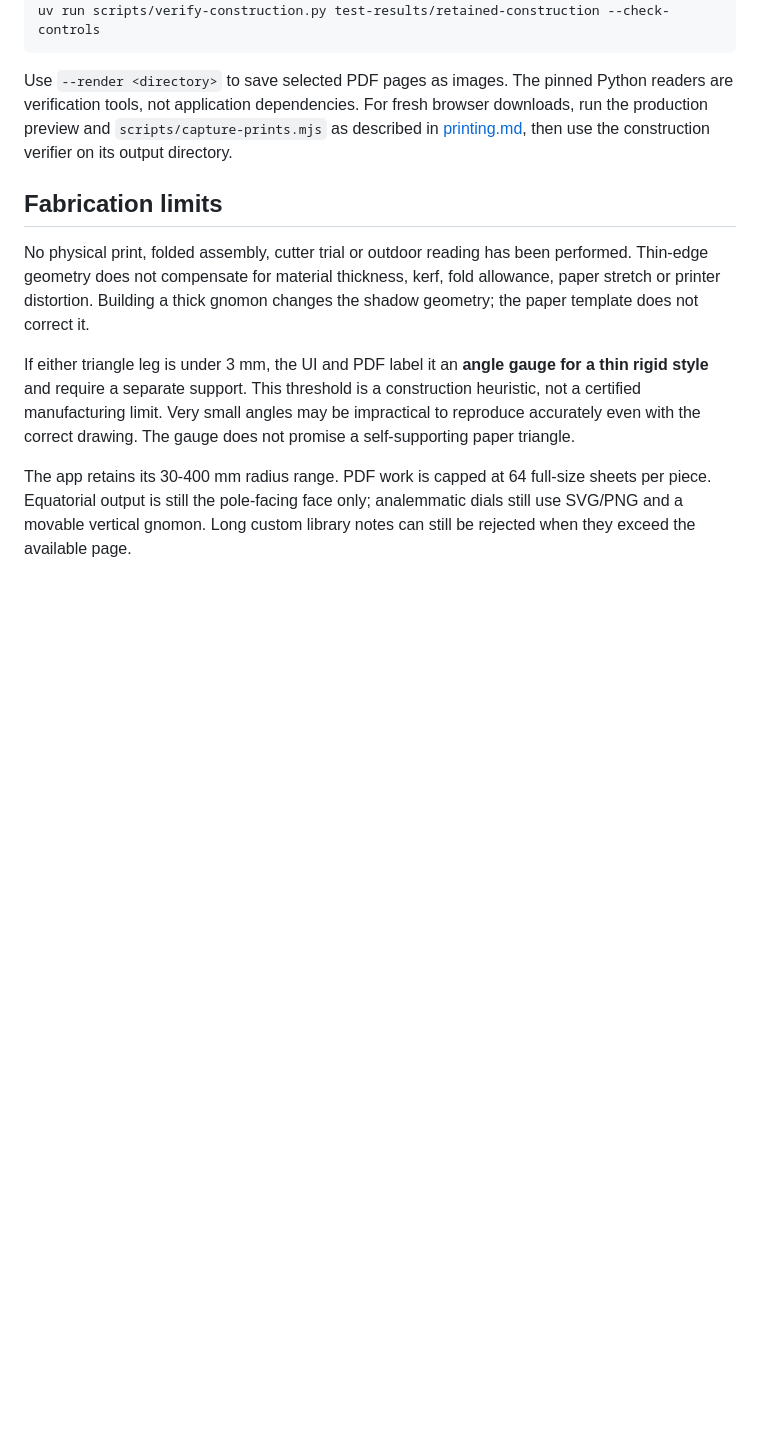
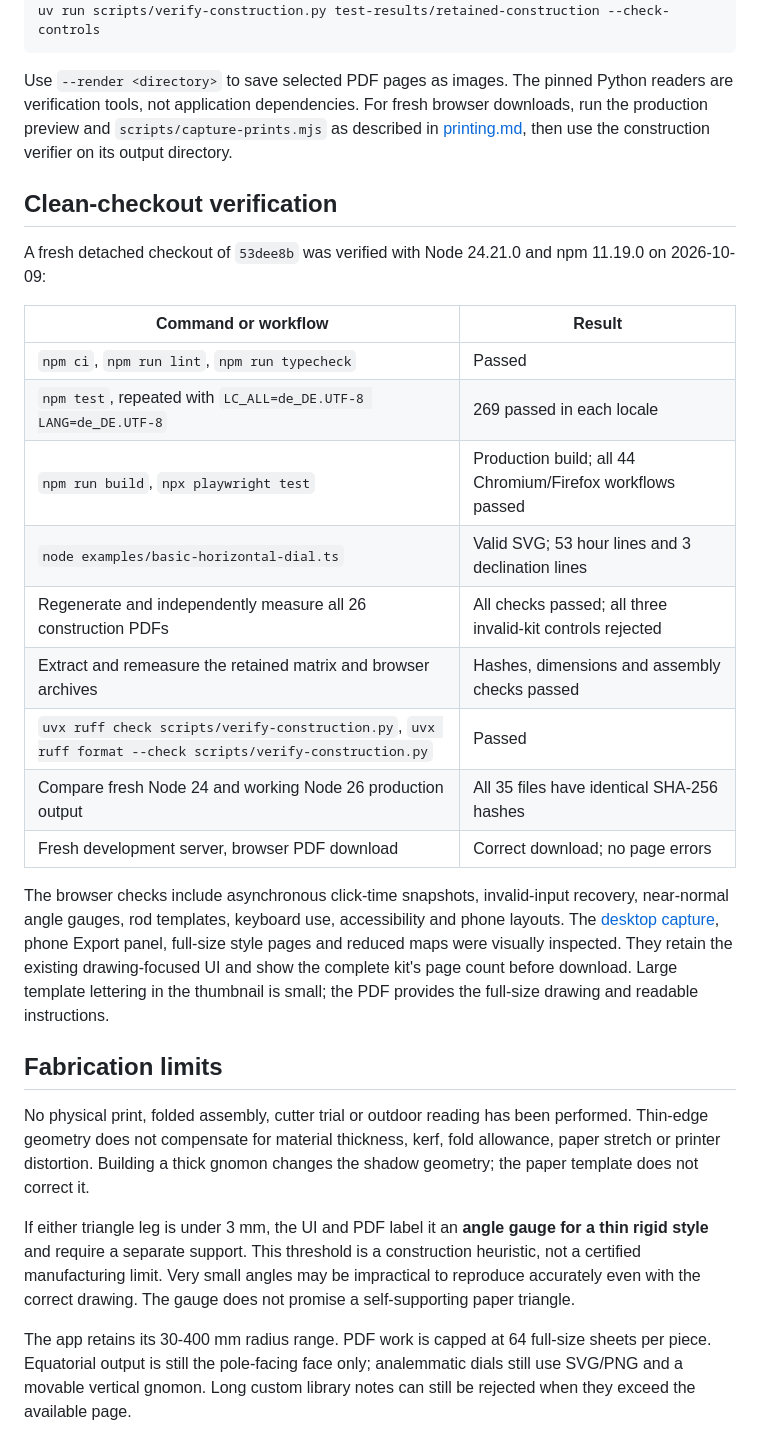
Before and after one commit to antonsoo/gnomon, a Markdown page: docs/construction.md, the part around one of its changes. Rendered like a GitHub page; blank space fills up the shorter version.

Commit message:
docs: record clean construction kit verification

```diff
--- a/docs/construction.md
+++ b/docs/construction.md
@@ -147,6 +154,31 @@ fresh browser downloads, run the production preview and
 `scripts/capture-prints.mjs` as described in [printing.md](printing.md#repeat-the-artifact-checks),
 then use the construction verifier on its output directory.
 
+## Clean-checkout verification
+
+A fresh detached checkout of `53dee8b` was verified with Node 24.21.0 and
+npm 11.19.0 on 2026-10-09:
+
+| Command or workflow | Result |
+| --- | --- |
+| `npm ci`, `npm run lint`, `npm run typecheck` | Passed |
+| `npm test`, repeated with `LC_ALL=de_DE.UTF-8 LANG=de_DE.UTF-8` | 269 passed in each locale |
+| `npm run build`, `npx playwright test` | Production build; all 44 Chromium/Firefox workflows passed |
+| `node examples/basic-horizontal-dial.ts` | Valid SVG; 53 hour lines and 3 declination lines |
+| Regenerate and independently measure all 26 construction PDFs | All checks passed; all three invalid-kit controls rejected |
+| Extract and remeasure the retained matrix and browser archives | Hashes, dimensions and assembly checks passed |
+| `uvx ruff check scripts/verify-construction.py`, `uvx ruff format --check scripts/verify-construction.py` | Passed |
+| Compare fresh Node 24 and working Node 26 production output | All 35 files have identical SHA-256 hashes |
+| Fresh development server, browser PDF download | Correct download; no page errors |
+
+The browser checks include asynchronous click-time snapshots, invalid-input
+recovery, near-normal angle gauges, rod templates, keyboard use, accessibility
+and phone layouts. The [desktop capture](assets/construction/large-desktop.png),
+phone Export panel, full-size style pages and reduced maps were visually
+inspected. They retain the existing drawing-focused UI and show the complete
+kit's page count before download. Large template lettering in the thumbnail
+is small; the PDF provides the full-size drawing and readable instructions.
+
 ## Fabrication limits
 
 No physical print, folded assembly, cutter trial or outdoor reading has been
```
Also changed, not shown: other parts of docs/construction.md (+7 -0 lines).
